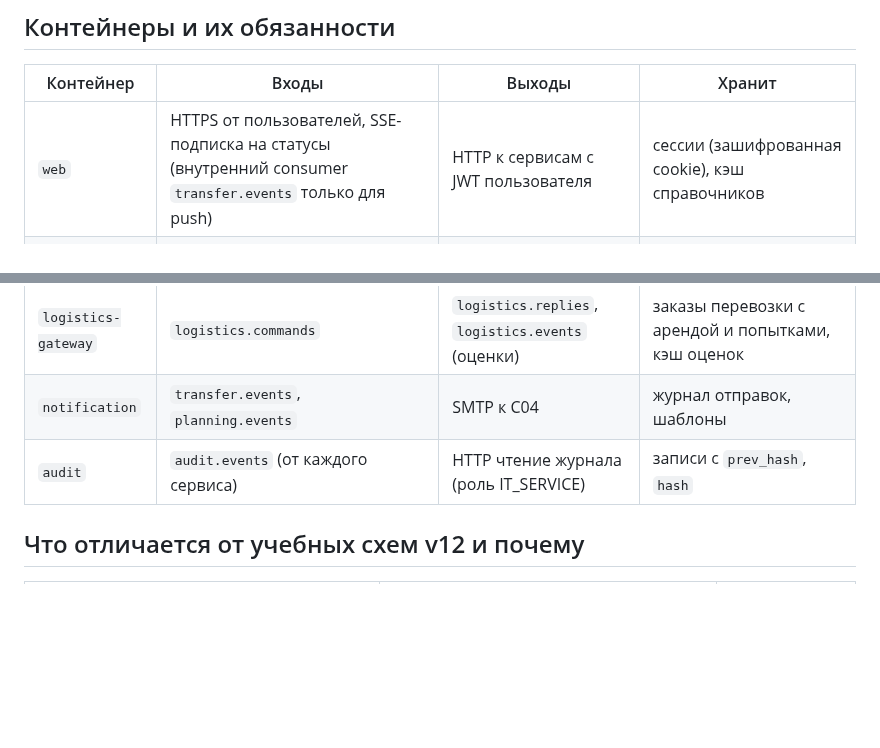
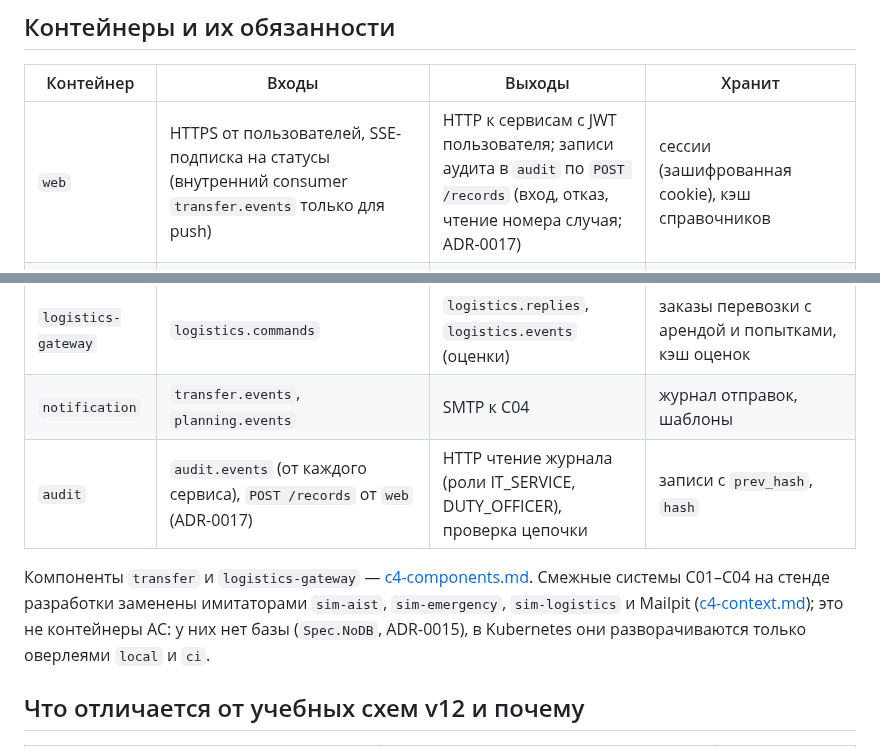
Before and after one commit to AlchemistBro/blood-supply-pet, a Markdown page: docs/architecture/c4-containers.md, 2 parts joined by grey strips. Rendered like a GitHub page; blank space fills up the shorter version.

```diff
--- a/docs/architecture/c4-containers.md
+++ b/docs/architecture/c4-containers.md
@@ -63,7 +66,7 @@ C4Container
 
 | Контейнер | Входы | Выходы | Хранит |
 | --- | --- | --- | --- |
-| `web` | HTTPS от пользователей, SSE-подписка на статусы (внутренний consumer `transfer.events` только для push) | HTTP к сервисам с JWT пользователя | сессии (зашифрованная cookie), кэш справочников |
+| `web` | HTTPS от пользователей, SSE-подписка на статусы (внутренний consumer `transfer.events` только для push) | HTTP к сервисам с JWT пользователя; записи аудита в `audit` по `POST /records` (вход, отказ, чтение номера случая; ADR-0017) | сессии (зашифрованная cookie), кэш справочников |
 | `inventory` | ИНТ-01 опрос C01 (расписание, FR050), команда `AllocateUnitsToPatient` от transfer, `GET /internal/units/status` | `inventory.events`, ИНТ-05 к C01 из outbox | единицы, история статусов, годовой расход, норматив, SyncRun, aist_outbox_message |
 | `demand` | multipart CSV от аналитика, `ConsumptionExportPublished` от inventory | `demand.events` | файлы, профили, история, доли, версии оценки |
 | `planning` | ИНТ-02 прогноз от C02, `inventory.events`, `demand.events`, `transfer.events`, `logistics.events`, `matching.events` (дефицит заявок) | `planning.events`, команды `OpenObligation`, `CancelObligation` | прогнозы, целевой запас, планы, предложения, реестр дефицита, проекции |
@@ -71,7 +74,11 @@ C4Container
 | `transfer` | команды от matching/planning, подтверждение/замена от оператора, `inventory.events`, `logistics.replies` | `transfer.events`, `logistics.commands`, `inventory.commands` (ИНТ-05) | обязательства, закрепления, Остаток источника, копии единиц, outbox/inbox |
 | `logistics-gateway` | `logistics.commands` | `logistics.replies`, `logistics.events` (оценки) | заказы перевозки с арендой и попытками, кэш оценок |
 | `notification` | `transfer.events`, `planning.events` | SMTP к C04 | журнал отправок, шаблоны |
-| `audit` | `audit.events` (от каждого сервиса) | HTTP чтение журнала (роль IT_SERVICE) | записи с `prev_hash`, `hash` |
+| `audit` | `audit.events` (от каждого сервиса), `POST /records` от `web` (ADR-0017) | HTTP чтение журнала (роли IT_SERVICE, DUTY_OFFICER), проверка цепочки | записи с `prev_hash`, `hash` |
+
+Компоненты `transfer` и `logistics-gateway` — [c4-components.md](c4-components.md). Смежные системы C01–C04 на стенде
+разработки заменены имитаторами `sim-aist`, `sim-emergency`, `sim-logistics` и Mailpit ([c4-context.md](c4-context.md));
+это не контейнеры АС: у них нет базы (`Spec.NoDB`, ADR-0015), в Kubernetes они разворачиваются только оверлеями `local` и `ci`.
 
 ## Что отличается от учебных схем v12 и почему
 
```
Also changed, not shown: other parts of docs/architecture/c4-containers.md (+6 -3 lines), docs/architecture/c4-components.md (added, +108 -0 lines), docs/architecture/c4-context.md (+17 -3 lines).
